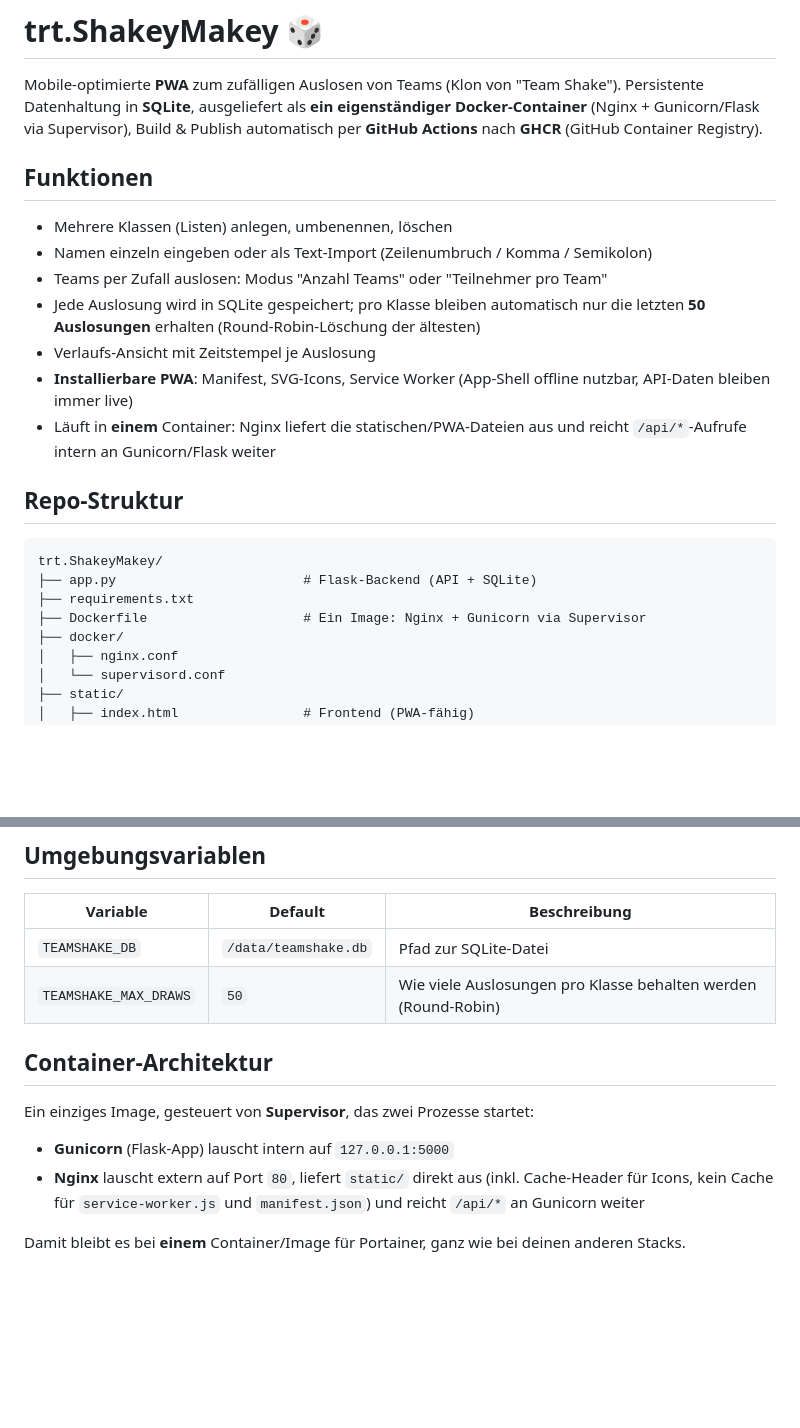
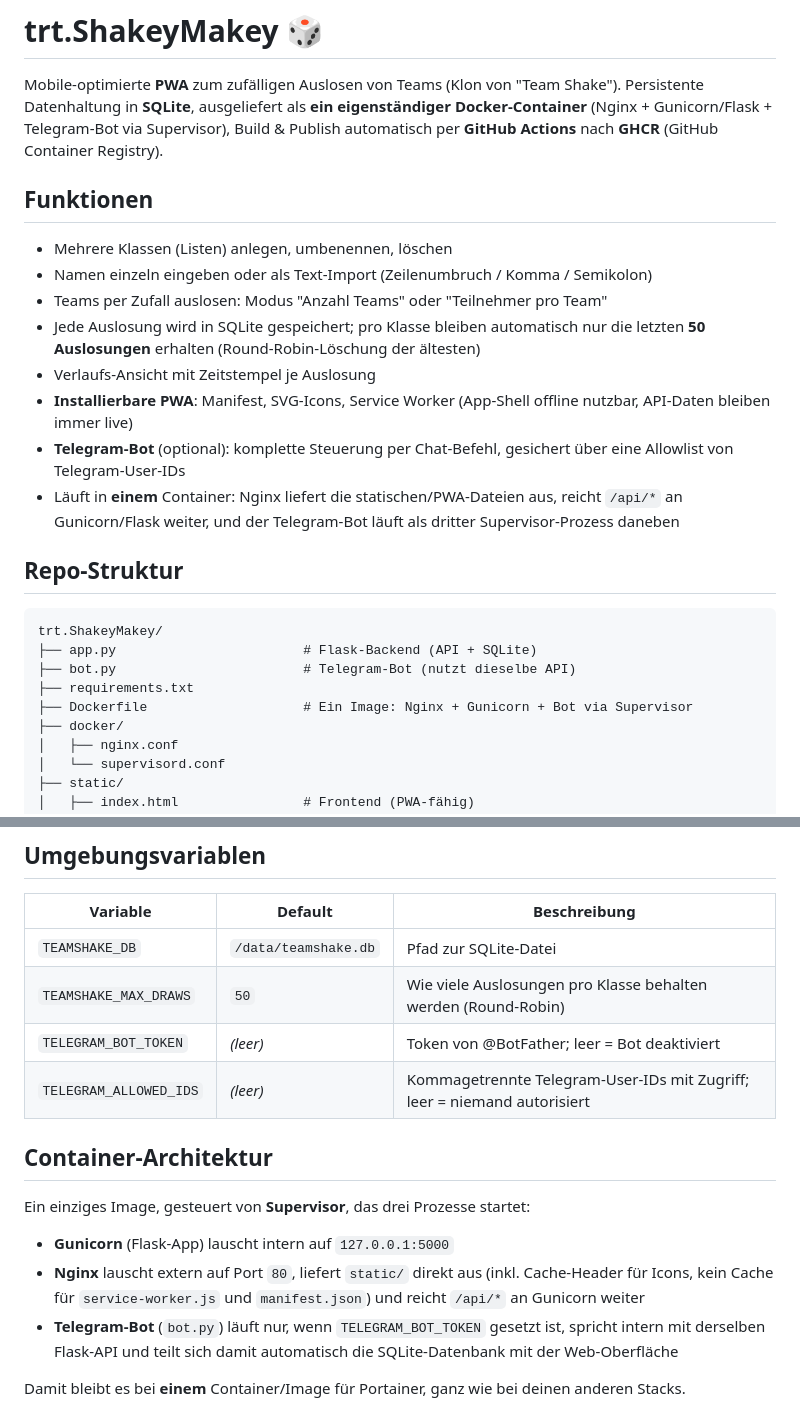
Before and after one commit to jbkunama1/trt.ShakeyMakey, a Markdown page: README.md, 2 parts joined by grey strips. GitHub-like rendering; blank space fills up the shorter version.

````diff
--- a/README.md
+++ b/README.md
@@ -2,8 +2,9 @@
 
 Mobile-optimierte **PWA** zum zufälligen Auslosen von Teams (Klon von "Team Shake").
 Persistente Datenhaltung in **SQLite**, ausgeliefert als **ein eigenständiger
-Docker-Container** (Nginx + Gunicorn/Flask via Supervisor), Build & Publish
-automatisch per **GitHub Actions** nach **GHCR** (GitHub Container Registry).
+Docker-Container** (Nginx + Gunicorn/Flask + Telegram-Bot via Supervisor),
+Build & Publish automatisch per **GitHub Actions** nach **GHCR** (GitHub
+Container Registry).
 
 ## Funktionen
 
@@ -15,16 +16,20 @@ automatisch per **GitHub Actions** nach **GHCR** (GitHub Container Registry).
 - Verlaufs-Ansicht mit Zeitstempel je Auslosung
 - **Installierbare PWA**: Manifest, SVG-Icons, Service Worker (App-Shell offline
   nutzbar, API-Daten bleiben immer live)
-- Läuft in **einem** Container: Nginx liefert die statischen/PWA-Dateien aus
-  und reicht `/api/*`-Aufrufe intern an Gunicorn/Flask weiter
+- **Telegram-Bot** (optional): komplette Steuerung per Chat-Befehl, gesichert
+  über eine Allowlist von Telegram-User-IDs
+- Läuft in **einem** Container: Nginx liefert die statischen/PWA-Dateien aus,
+  reicht `/api/*` an Gunicorn/Flask weiter, und der Telegram-Bot läuft als
+  dritter Supervisor-Prozess daneben
 
 ## Repo-Struktur
 
 ```
 trt.ShakeyMakey/
 ├── app.py                        # Flask-Backend (API + SQLite)
+├── bot.py                        # Telegram-Bot (nutzt dieselbe API)
 ├── requirements.txt
-├── Dockerfile                    # Ein Image: Nginx + Gunicorn via Supervisor
+├── Dockerfile                    # Ein Image: Nginx + Gunicorn + Bot via Supervisor
 ├── docker/
 │   ├── nginx.conf
 │   └── supervisord.conf
@@ -131,15 +196,20 @@ dieses Volume zu sichern.
 |---|---|---|
 | `TEAMSHAKE_DB` | `/data/teamshake.db` | Pfad zur SQLite-Datei |
 | `TEAMSHAKE_MAX_DRAWS` | `50` | Wie viele Auslosungen pro Klasse behalten werden (Round-Robin) |
+| `TELEGRAM_BOT_TOKEN` | *(leer)* | Token von @BotFather; leer = Bot deaktiviert |
+| `TELEGRAM_ALLOWED_IDS` | *(leer)* | Kommagetrennte Telegram-User-IDs mit Zugriff; leer = niemand autorisiert |
 
 ## Container-Architektur
 
-Ein einziges Image, gesteuert von **Supervisor**, das zwei Prozesse startet:
+Ein einziges Image, gesteuert von **Supervisor**, das drei Prozesse startet:
 
 - **Gunicorn** (Flask-App) lauscht intern auf `127.0.0.1:5000`
 - **Nginx** lauscht extern auf Port `80`, liefert `static/` direkt aus
   (inkl. Cache-Header für Icons, kein Cache für `service-worker.js` und
   `manifest.json`) und reicht `/api/*` an Gunicorn weiter
+- **Telegram-Bot** (`bot.py`) läuft nur, wenn `TELEGRAM_BOT_TOKEN` gesetzt
+  ist, spricht intern mit derselben Flask-API und teilt sich damit
+  automatisch die SQLite-Datenbank mit der Web-Oberfläche
 
 Damit bleibt es bei **einem** Container/Image für Portainer, ganz wie bei
 deinen anderen Stacks.
````
Also changed, not shown: other parts of README.md (+60 -0 lines).
